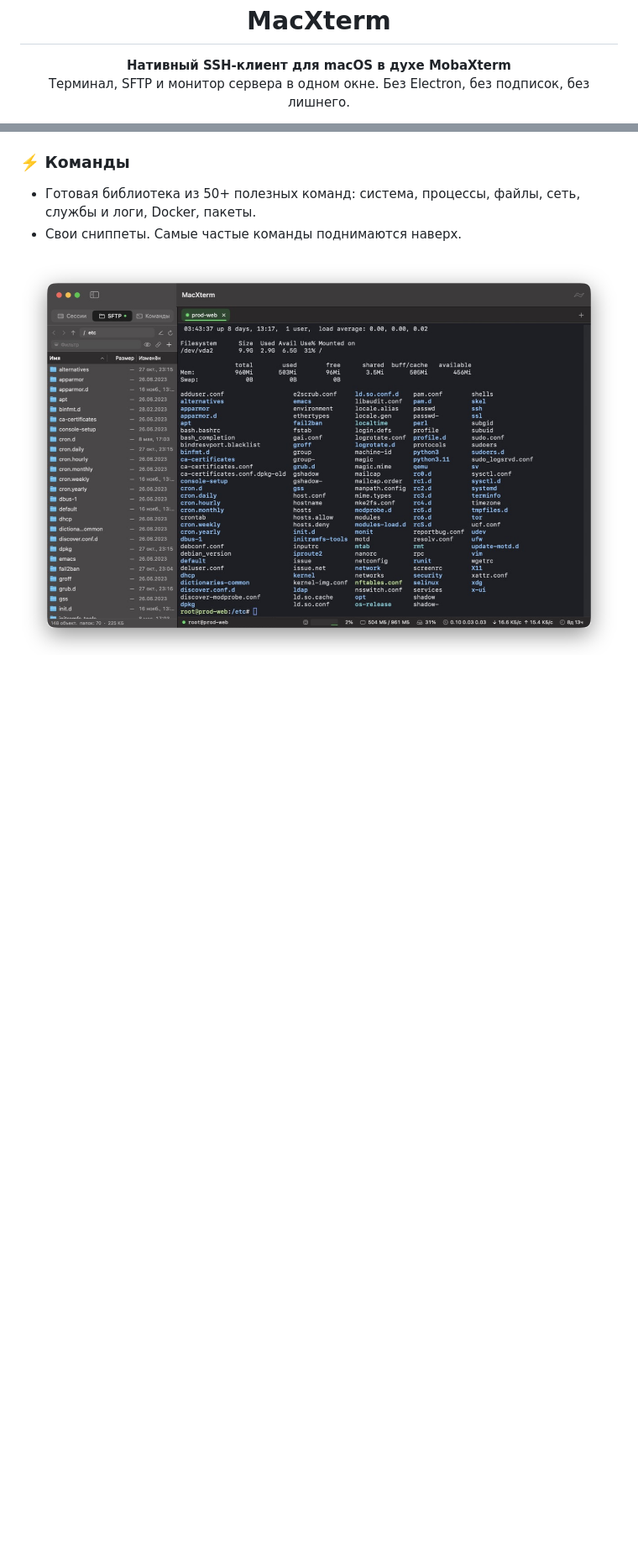
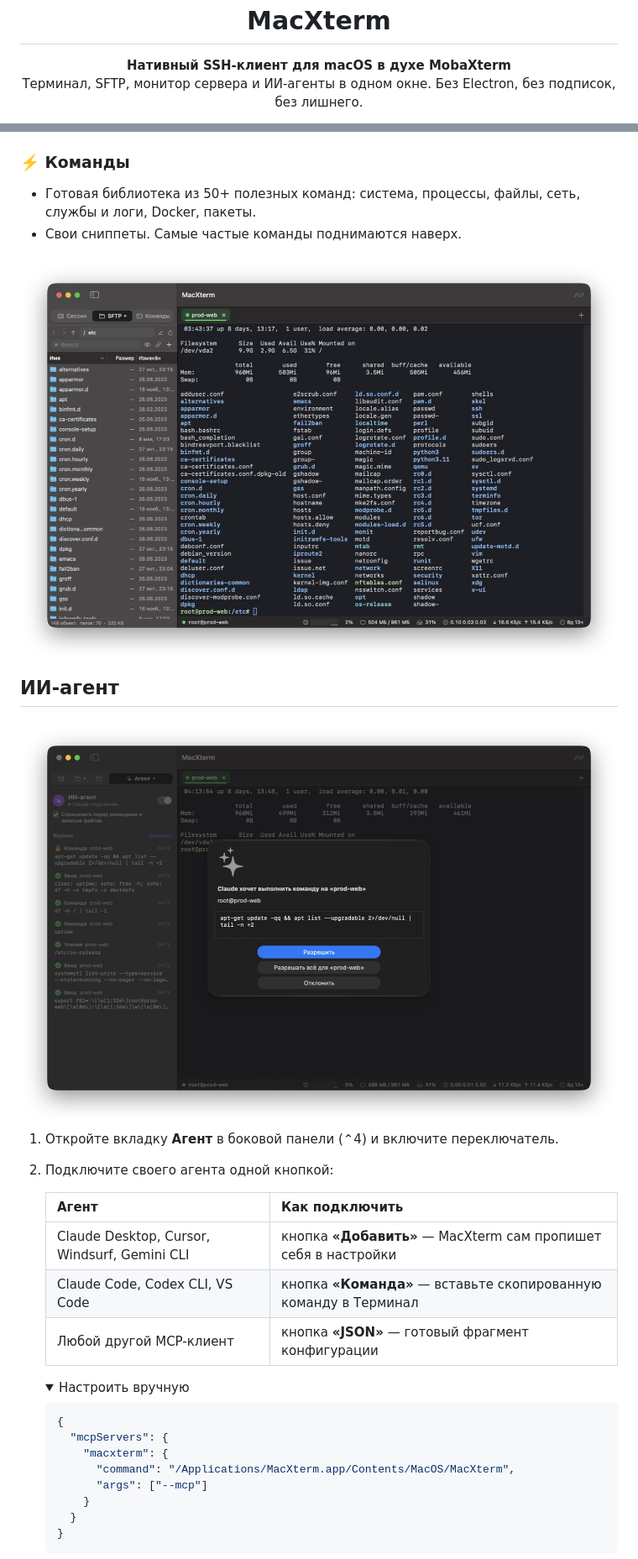
Before and after one commit to yuj11nn/macxterm, a Markdown page: README.md, 2 parts joined by grey strips. Shown at 84% size. Rendered like a GitHub page; pictures changed too: docs/screenshots/agent.png (added); folded sections open; blank space fills up the shorter version.

Commit message:
docs: document AI agent support, bump version to 0.4.0

````diff
--- a/README.md
+++ b/README.md
@@ -6,7 +6,7 @@
 
 <p align="center">
   <b>Нативный SSH-клиент для macOS в духе MobaXterm</b><br>
-  Терминал, SFTP и монитор сервера в одном окне. Без Electron, без подписок, без лишнего.
+  Терминал, SFTP, монитор сервера и ИИ-агенты в одном окне. Без Electron, без подписок, без лишнего.
 </p>
 
 <p align="center">
@@ -61,3 +68,33 @@
   <img src="docs/screenshots/sftp.png" alt="SFTP-панель рядом с терминалом">
 </p>
 
+## ИИ-агент
+
+<p align="center">
+  <img src="docs/screenshots/agent.png" alt="Агент просит подтверждение перед командой, слева — журнал его действий">
+</p>
+
+1. Откройте вкладку **Агент** в боковой панели (⌃4) и включите переключатель.
+2. Подключите своего агента одной кнопкой:
+
+   | Агент | Как подключить |
+   |---|---|
+   | Claude Desktop, Cursor, Windsurf, Gemini CLI | кнопка **«Добавить»** — MacXterm сам пропишет себя в настройки |
+   | Claude Code, Codex CLI, VS Code | кнопка **«Команда»** — вставьте скопированную команду в Терминал |
+   | Любой другой MCP-клиент | кнопка **«JSON»** — готовый фрагмент конфигурации |
+
+   <details>
+   <summary>Настроить вручную</summary>
+
+   ```json
+   {
+     "mcpServers": {
+       "macxterm": {
+         "command": "/Applications/MacXterm.app/Contents/MacOS/MacXterm",
+         "args": ["--mcp"]
+       }
+     }
+   }
+   ```
+   </details>
+
````
Also changed, not shown: other parts of README.md (+26 -1 lines), 1 other file.
